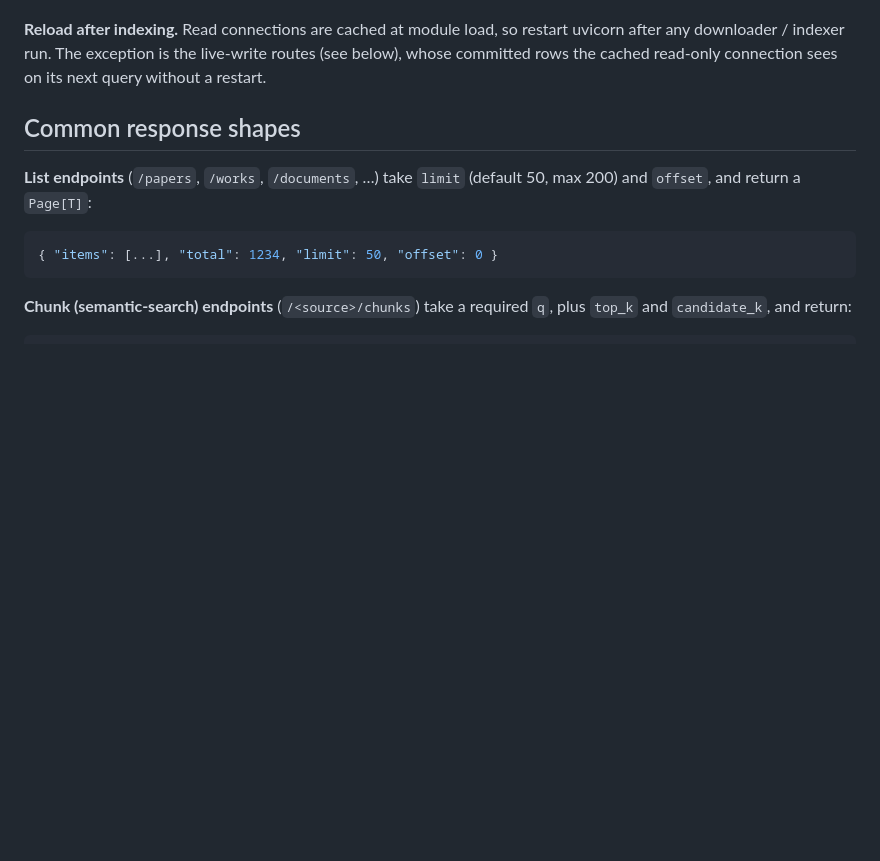
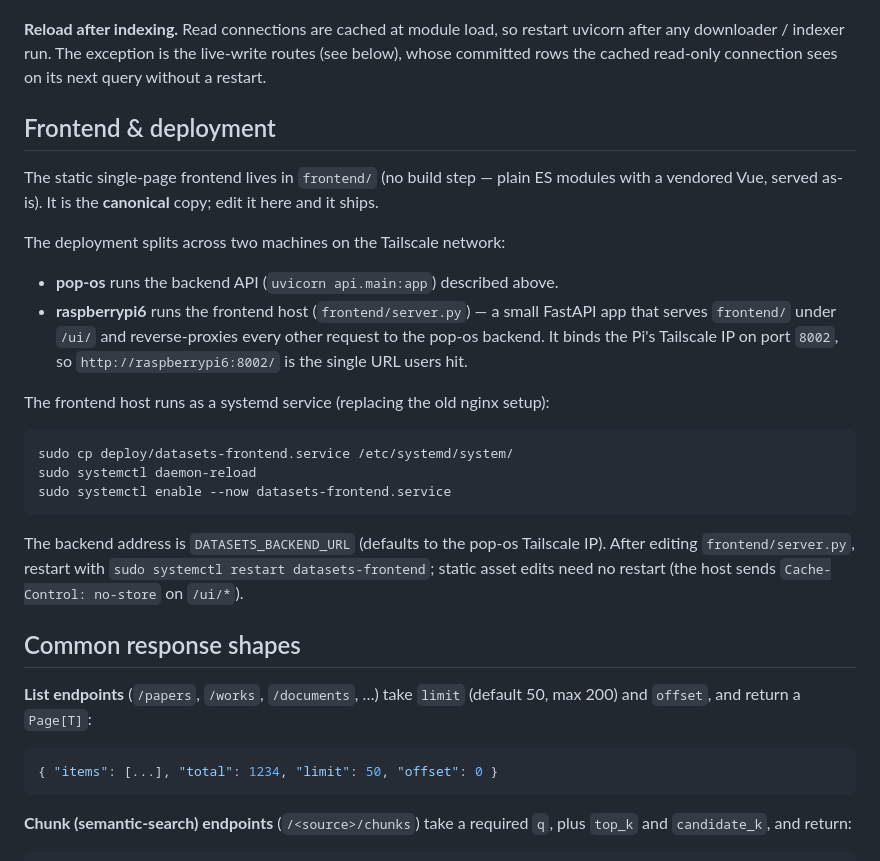
Before and after one commit to kylegwlawrence/rags, a Markdown page: README.md, the part around the change. GitHub-like rendering; blank space fills up the shorter version.

Commit message:
docs: document systemd frontend host replacing nginx
Add a "Frontend & deployment" section to README.md and CLAUDE.md
describing the pop-os (backend) / raspberrypi6 (frontend host) split,
the frontend/server.py static-serve + reverse-proxy app, and the
datasets-frontend.service systemd unit that replaces nginx.

Co-Authored-By: Claude Opus 4.8 <noreply@anthropic.com>

````diff
--- a/README.md
+++ b/README.md
@@ -71,6 +71,33 @@ this port directly to the public internet. OpenAPI docs are at `/docs`.
 restart uvicorn after any downloader / indexer run. The exception is the
 live-write routes (see below), whose committed rows the cached read-only
 connection sees on its next query without a restart.
+
+## Frontend & deployment
+
+The static single-page frontend lives in `frontend/` (no build step — plain ES
+modules with a vendored Vue, served as-is). It is the **canonical** copy; edit
+it here and it ships.
+
+The deployment splits across two machines on the Tailscale network:
+
+- **pop-os** runs the backend API (`uvicorn api.main:app`) described above.
+- **raspberrypi6** runs the frontend host (`frontend/server.py`) — a small
+  FastAPI app that serves `frontend/` under `/ui/` and reverse-proxies every
+  other request to the pop-os backend. It binds the Pi's Tailscale IP on port
+  `8002`, so `http://raspberrypi6:8002/` is the single URL users hit.
+
+The frontend host runs as a systemd service (replacing the old nginx setup):
+
+```bash
+sudo cp deploy/datasets-frontend.service /etc/systemd/system/
+sudo systemctl daemon-reload
+sudo systemctl enable --now datasets-frontend.service
+```
+
+The backend address is `DATASETS_BACKEND_URL` (defaults to the pop-os Tailscale
+IP). After editing `frontend/server.py`, restart with
+`sudo systemctl restart datasets-frontend`; static asset edits need no restart
+(the host sends `Cache-Control: no-store` on `/ui/*`).
 
 ## Common response shapes
 
````
Also changed, not shown: CLAUDE.md (+6 -0 lines).
